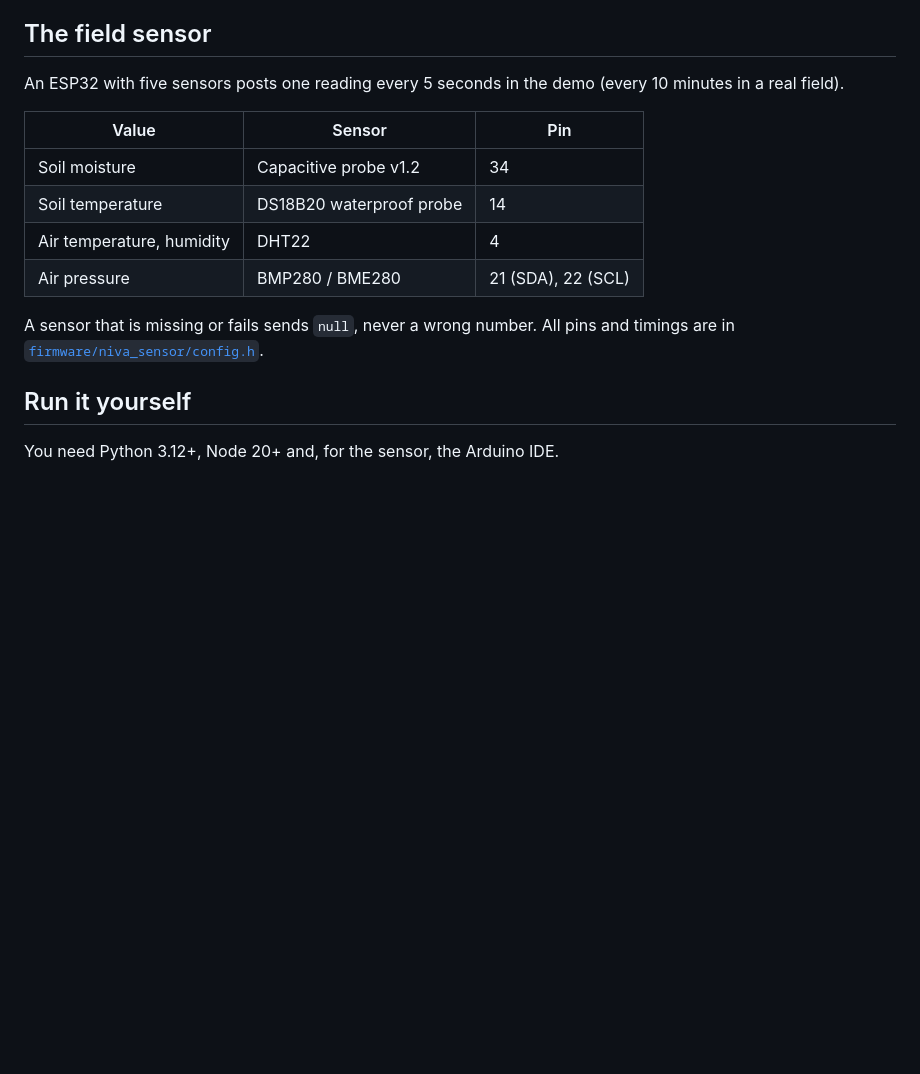
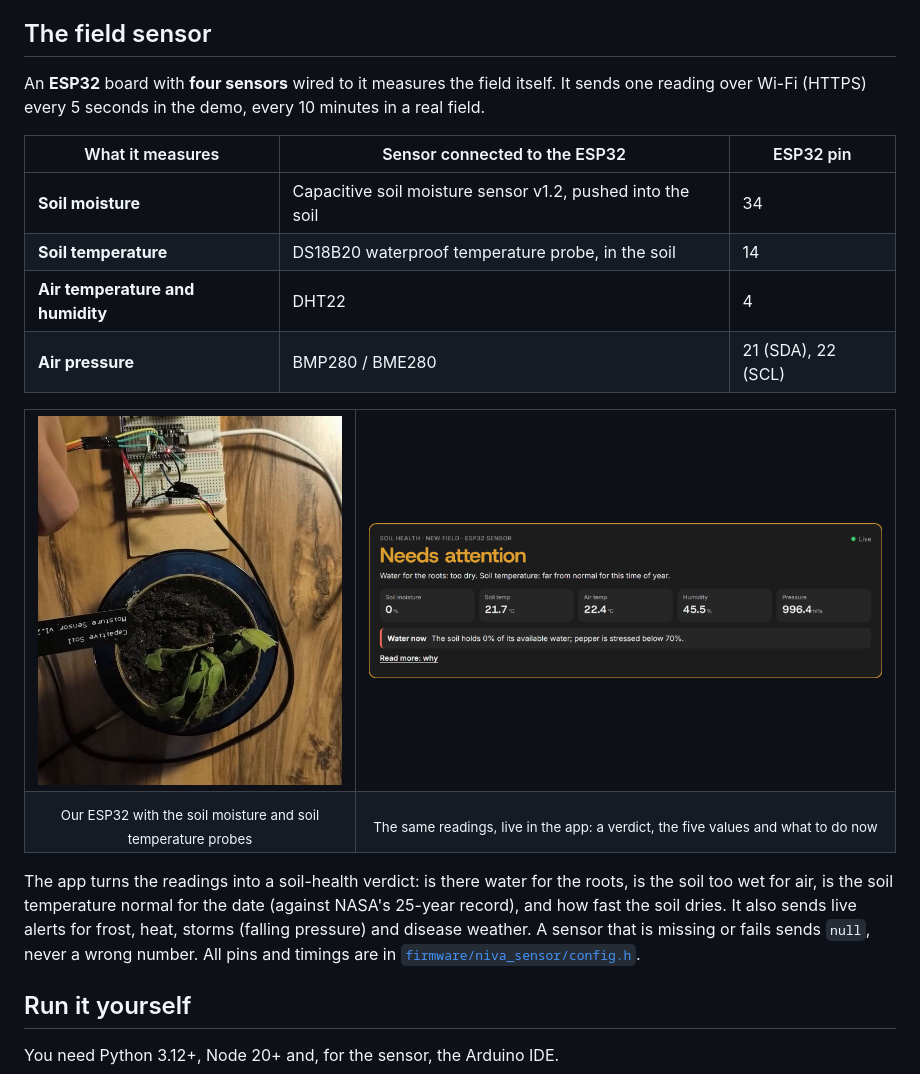
Before and after one commit to david-zaev/niva, a Markdown page: README.md, the part around one of its changes. GitHub-like rendering; pictures changed too: docs/images/sensor-hardware.jpg (added); blank space fills up the shorter version.

```diff
--- a/README.md
+++ b/README.md
@@ -136,16 +138,31 @@ We show these limits in the app as "information gaps":
 
 ## The field sensor
 
-An ESP32 with five sensors posts one reading every 5 seconds in the demo (every 10 minutes in a real field).
+An **ESP32** board with **four sensors** wired to it measures the field itself. It sends one reading over Wi-Fi
+(HTTPS) every 5 seconds in the demo, every 10 minutes in a real field.
 
-| Value | Sensor | Pin |
+| What it measures | Sensor connected to the ESP32 | ESP32 pin |
 |---|---|---|
-| Soil moisture | Capacitive probe v1.2 | 34 |
-| Soil temperature | DS18B20 waterproof probe | 14 |
-| Air temperature, humidity | DHT22 | 4 |
-| Air pressure | BMP280 / BME280 | 21 (SDA), 22 (SCL) |
+| **Soil moisture** | Capacitive soil moisture sensor v1.2, pushed into the soil | 34 |
+| **Soil temperature** | DS18B20 waterproof temperature probe, in the soil | 14 |
+| **Air temperature and humidity** | DHT22 | 4 |
+| **Air pressure** | BMP280 / BME280 | 21 (SDA), 22 (SCL) |
 
-A sensor that is missing or fails sends `null`, never a wrong number. All pins and timings are in
+<table>
+  <tr>
+    <td width="38%"><img src="docs/images/sensor-hardware.jpg" alt="The ESP32 on a breadboard, with the capacitive soil moisture probe and the soil temperature probe next to a potted plant"></td>
+    <td width="62%"><img src="docs/images/app-soil-health.png" alt="The soil health card in the app, filled live from the ESP32"></td>
+  </tr>
+  <tr>
+    <td align="center"><sub>Our ESP32 with the soil moisture and soil temperature probes</sub></td>
+    <td align="center"><sub>The same readings, live in the app: a verdict, the five values and what to do now</sub></td>
+  </tr>
+</table>
+
+The app turns the readings into a soil-health verdict: is there water for the roots, is the soil too wet for air,
+is the soil temperature normal for the date (against NASA's 25-year record), and how fast the soil dries. It also
+sends live alerts for frost, heat, storms (falling pressure) and disease weather. A sensor that is missing or fails
+sends `null`, never a wrong number. All pins and timings are in
 [`firmware/niva_sensor/config.h`](firmware/niva_sensor/config.h).
 
 ## Run it yourself
```
Also changed, not shown: other parts of README.md (+13 -11 lines), docs/images/app-card-option2.png (deleted), docs/images/app-map.jpg (added), docs/images/app-plant-next.png (added), docs/images/app-rotations.png (added), 1 other file.
